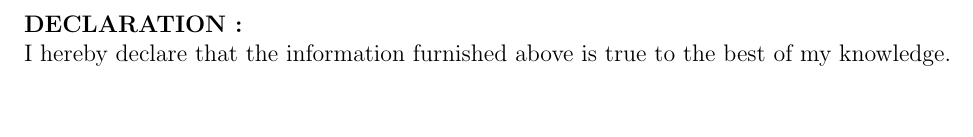
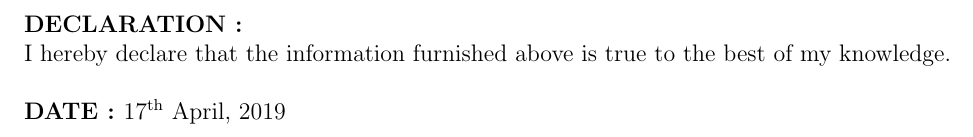
Before and after one commit to nikitajagyasi/Nikita_Resume, a LaTeX CV (Nikita_Resume/resume.tex): part of page 3 of 3, cut so that both start at the same text, the shorter picture padded with empty space. Compiled offline with pdfLaTeX.

Commit message:
Updated Resume

```diff
--- a/Nikita_Resume/resume.tex
+++ b/Nikita_Resume/resume.tex
@@ -92,4 +92,5 @@
 	\textbf{\textsc{DECLARATION : }}\\
 	I hereby declare that the information furnished above is true to the best of my knowledge.\\
 	\\
+	\textbf{\textsc{DATE : }}17\textsuperscript{th} April, 2019
 \end{document}
```
Also changed, not shown: Nikita_Resume/resume.pdf, 2 other files.
